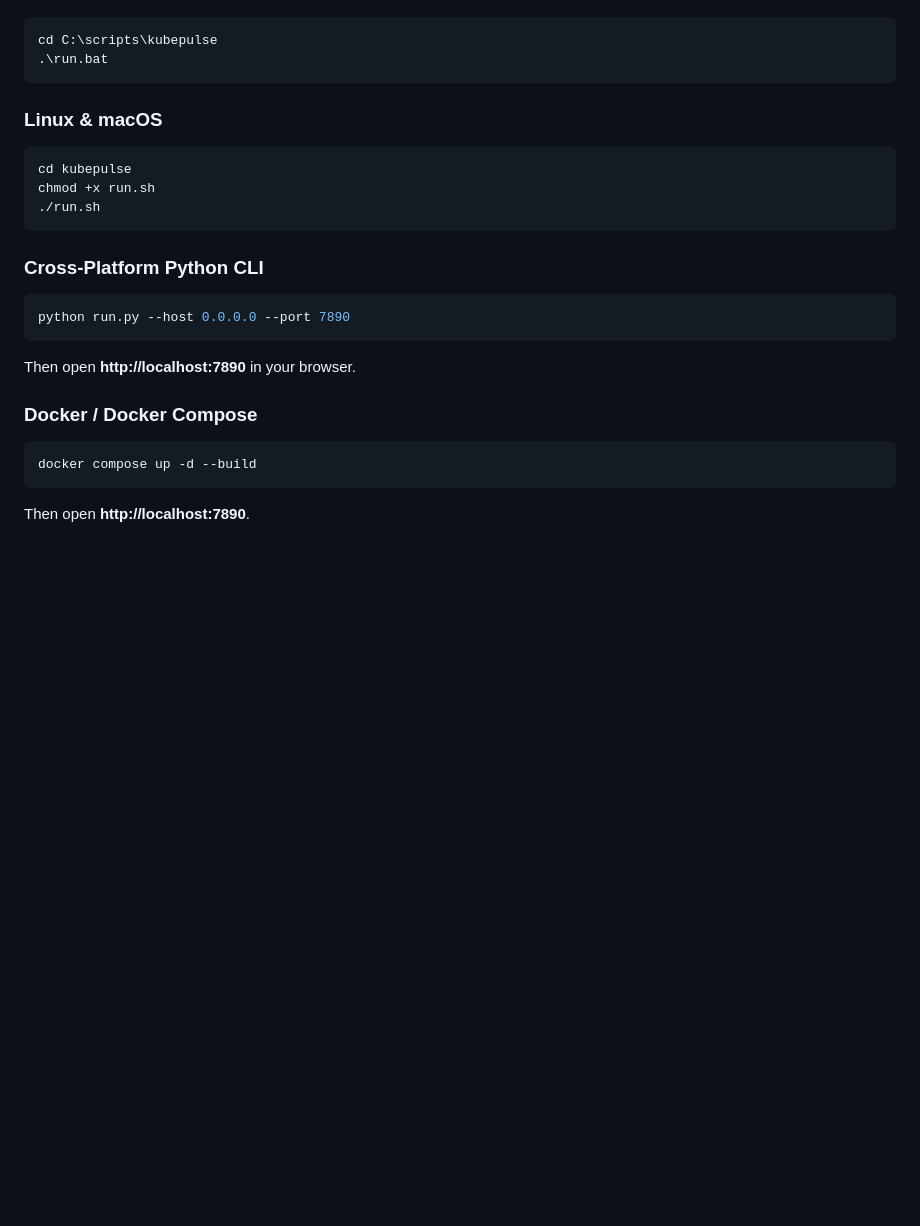
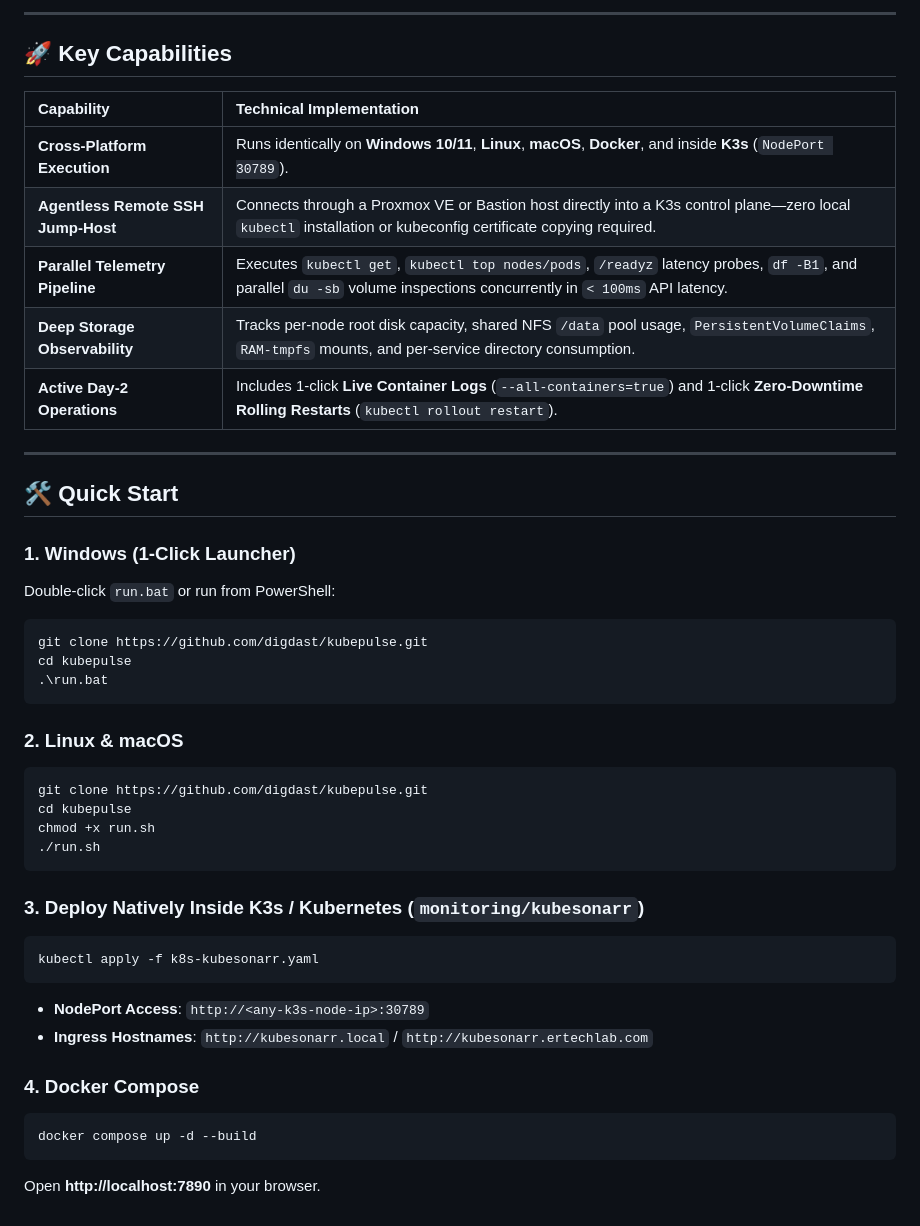
Before and after one commit to digdast/kubepulse, a Markdown page: README.md, the part around one of its changes. GitHub-like rendering; blank space fills up the shorter version.

````diff
--- a/README.md
+++ b/README.md
@@ -35,23 +89,44 @@ Double-click `run.bat` or run from PowerShell / Command Prompt:
+---
+
+## 🚀 Key Capabilities
+
+| Capability | Technical Implementation |
+| :--- | :--- |
+| **Cross-Platform Execution** | Runs identically on **Windows 10/11**, **Linux**, **macOS**, **Docker**, and inside **K3s** (`NodePort 30789`). |
+| **Agentless Remote SSH Jump-Host** | Connects through a Proxmox VE or Bastion host directly into a K3s control plane—zero local `kubectl` installation or kubeconfig certificate copying required. |
+| **Parallel Telemetry Pipeline** | Executes `kubectl get`, `kubectl top nodes/pods`, `/readyz` latency probes, `df -B1`, and parallel `du -sb` volume inspections concurrently in `< 100ms` API latency. |
+| **Deep Storage Observability** | Tracks per-node root disk capacity, shared NFS `/data` pool usage, `PersistentVolumeClaims`, `RAM-tmpfs` mounts, and per-service directory consumption. |
+| **Active Day-2 Operations** | Includes 1-click **Live Container Logs** (`--all-containers=true`) and 1-click **Zero-Downtime Rolling Restarts** (`kubectl rollout restart`). |
+
+---
+
+## 🛠️ Quick Start
+
+### 1. Windows (1-Click Launcher)
+Double-click `run.bat` or run from PowerShell:
 ```powershell
-cd C:\scripts\kubepulse
+git clone https://github.com/digdast/kubepulse.git
+cd kubepulse
 .\run.bat
 ```
 
-### Linux & macOS
+### 2. Linux & macOS
 ```bash
+git clone https://github.com/digdast/kubepulse.git
 cd kubepulse
 chmod +x run.sh
 ./run.sh
 ```
 
-### Cross-Platform Python CLI
+### 3. Deploy Natively Inside K3s / Kubernetes (`monitoring/kubesonarr`)
 ```bash
-python run.py --host 0.0.0.0 --port 7890
+kubectl apply -f k8s-kubesonarr.yaml
 ```
-Then open **http://localhost:7890** in your browser.
+- **NodePort Access**: `http://<any-k3s-node-ip>:30789`
+- **Ingress Hostnames**: `http://kubesonarr.local` / `http://kubesonarr.ertechlab.com`
 
-### Docker / Docker Compose
+### 4. Docker Compose
 ```bash
 docker compose up -d --build
 ```
-Then open **http://localhost:7890**.
+Open **http://localhost:7890** in your browser.
````
Also changed, not shown: other parts of README.md (+78 -24 lines), docs/screenshots/kubepulse-live-logs.png (added), docs/screenshots/kubepulse-nodes-topology.png (added), 3 other files.
